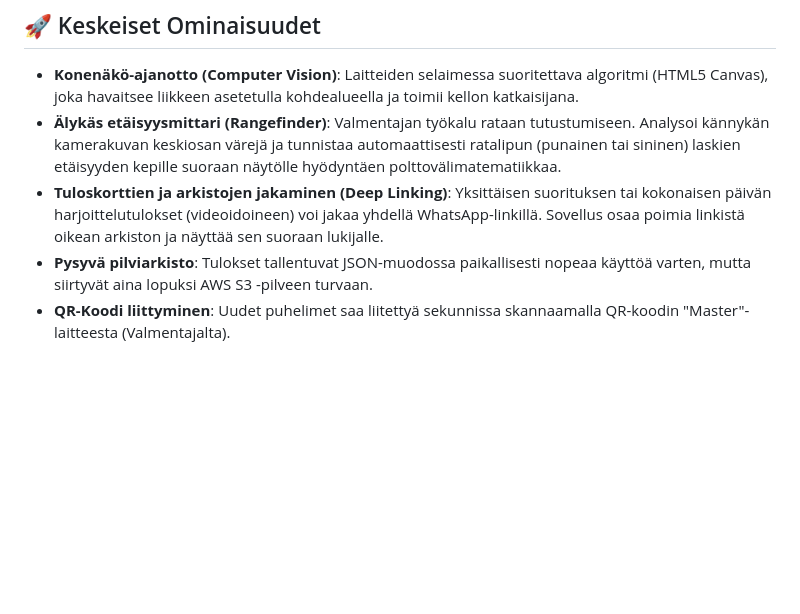
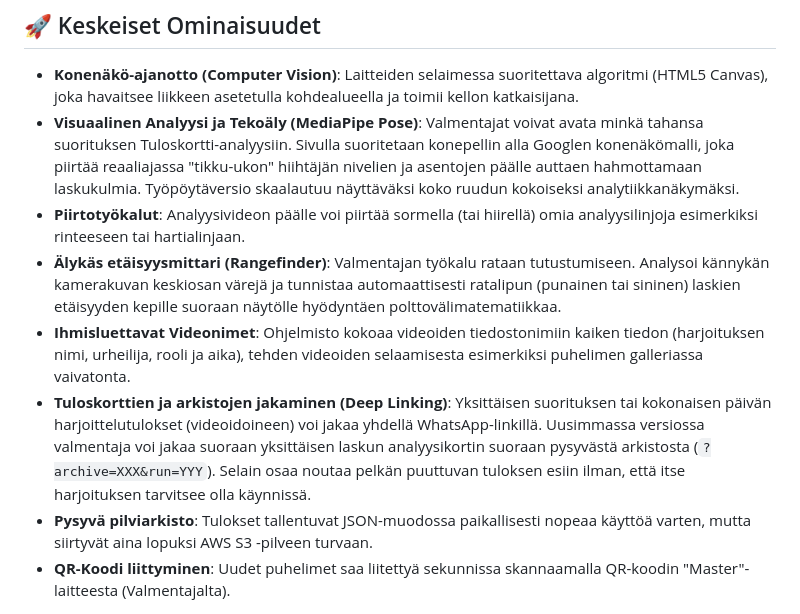
Before and after one commit to Juha7one/Alppikello, a Markdown page: README.md, the part around the change. Drawn GitHub-style; blank space fills up the shorter version.

Commit message:
Update README with Visual Analysis (MediaPipe), Drawing Tools, Human-readable filenames, and Deep Linking improvements

```diff
--- a/README.md
+++ b/README.md
@@ -38,8 +38,11 @@ Kun liityt harjoitukseen, valitset laitteesi tarvitseman roolin:
 ## 🚀 Keskeiset Ominaisuudet
 
 *   **Konenäkö-ajanotto (Computer Vision)**: Laitteiden selaimessa suoritettava algoritmi (HTML5 Canvas), joka havaitsee liikkeen asetetulla kohdealueella ja toimii kellon katkaisijana.
+*   **Visuaalinen Analyysi ja Tekoäly (MediaPipe Pose)**: Valmentajat voivat avata minkä tahansa suorituksen Tuloskortti-analyysiin. Sivulla suoritetaan konepellin alla Googlen konenäkömalli, joka piirtää reaaliajassa "tikku-ukon" hiihtäjän nivelien ja asentojen päälle auttaen hahmottamaan laskukulmia. Työpöytäversio skaalautuu näyttäväksi koko ruudun kokoiseksi analytiikkanäkymäksi.
+*   **Piirtotyökalut**: Analyysivideon päälle voi piirtää sormella (tai hiirellä) omia analyysilinjoja esimerkiksi rinteeseen tai hartialinjaan.
 *   **Älykäs etäisyysmittari (Rangefinder)**: Valmentajan työkalu rataan tutustumiseen. Analysoi kännykän kamerakuvan keskiosan värejä ja tunnistaa automaattisesti ratalipun (punainen tai sininen) laskien etäisyyden kepille suoraan näytölle hyödyntäen polttovälimatematiikkaa.
-*   **Tuloskorttien ja arkistojen jakaminen (Deep Linking)**: Yksittäisen suorituksen tai kokonaisen päivän harjoittelutulokset (videoidoineen) voi jakaa yhdellä WhatsApp-linkillä. Sovellus osaa poimia linkistä oikean arkiston ja näyttää sen suoraan lukijalle.
+*   **Ihmisluettavat Videonimet**: Ohjelmisto kokoaa videoiden tiedostonimiin kaiken tiedon (harjoituksen nimi, urheilija, rooli ja aika), tehden videoiden selaamisesta esimerkiksi puhelimen galleriassa vaivatonta.
+*   **Tuloskorttien ja arkistojen jakaminen (Deep Linking)**: Yksittäisen suorituksen tai kokonaisen päivän harjoittelutulokset (videoidoineen) voi jakaa yhdellä WhatsApp-linkillä. Uusimmassa versiossa valmentaja voi jakaa suoraan yksittäisen laskun analyysikortin suoraan pysyvästä arkistosta (`?archive=XXX&run=YYY`). Selain osaa noutaa pelkän puuttuvan tuloksen esiin ilman, että itse harjoituksen tarvitsee olla käynnissä.
 *   **Pysyvä pilviarkisto**: Tulokset tallentuvat JSON-muodossa paikallisesti nopeaa käyttöä varten, mutta siirtyvät aina lopuksi AWS S3 -pilveen turvaan.
 *   **QR-Koodi liittyminen**: Uudet puhelimet saa liitettyä sekunnissa skannaamalla QR-koodin "Master"-laitteesta (Valmentajalta).
 
```
